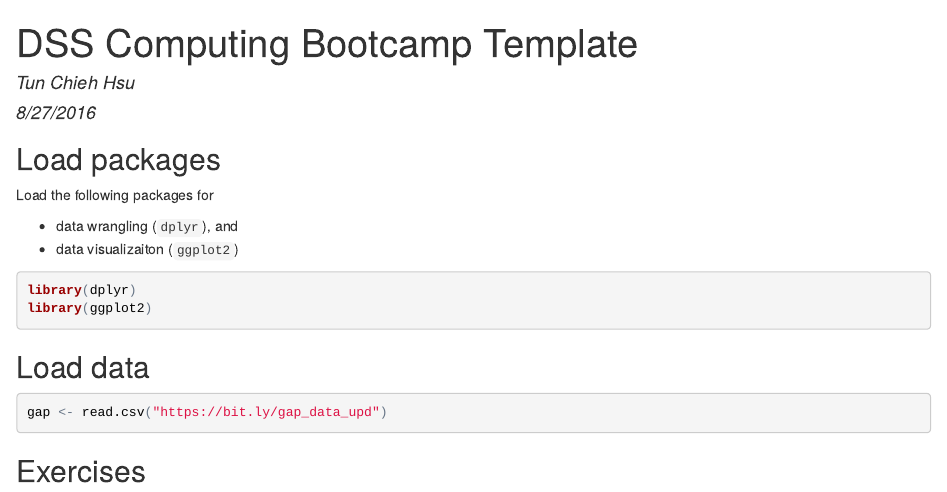
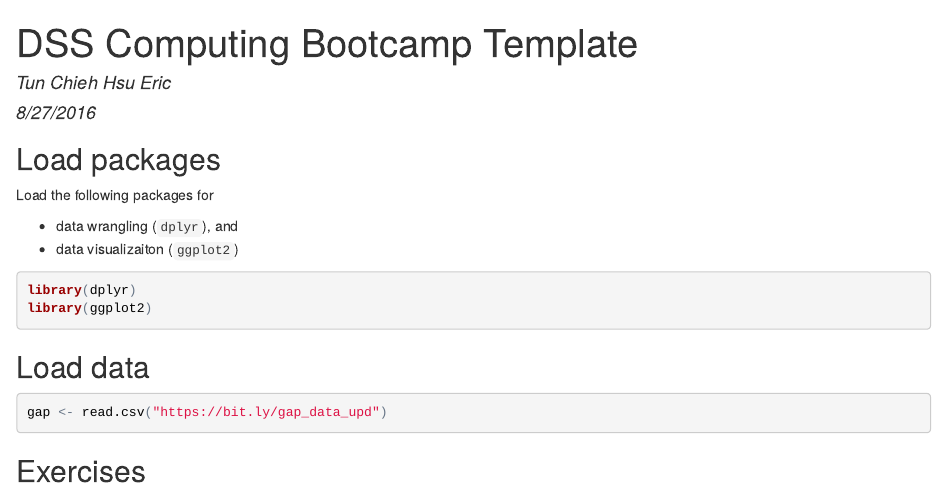
Before and after one commit to TunChiehHsu/dss_bootamp, an R Markdown document (dss_comp_boot_temp.Rmd): the page in a window 1100 px wide, from its top. The pictures show the output file dss_comp_boot_temp.html that the author committed with the source, opened offline.

Commit message:
Add Nickname

```diff
--- a/dss_comp_boot_temp.Rmd
+++ b/dss_comp_boot_temp.Rmd
@@ -1,6 +1,6 @@
 ---
 title: "DSS Computing Bootcamp Template"
-author: "Tun Chieh Hsu"
+author: "Tun Chieh Hsu Eric"
 date: "8/27/2016"
 output: html_document
 ---
```
Also changed, not shown: dss_comp_boot_temp.html.
